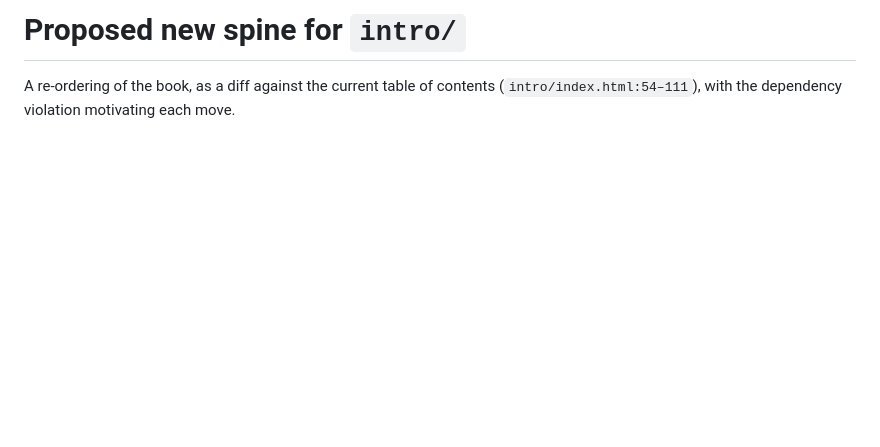
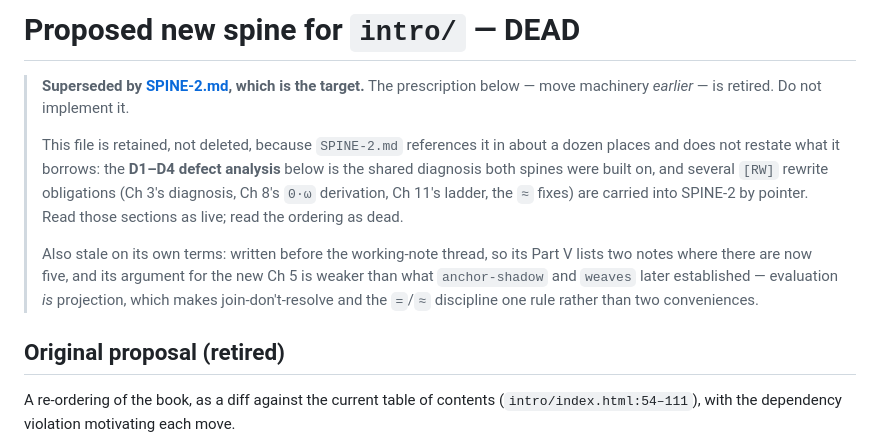
Before and after one commit to sibarum/cott, a Markdown page: SPINE.md, the part around the change. Drawn GitHub-style; blank space fills up the shorter version.

Commit message:
Mark SPINE.md dead; SPINE-2.md is the target
Retained rather than deleted: SPINE-2.md references it in ~12 places and
does not restate what it borrows -- the D1-D4 defect analysis and several
[RW] rewrite obligations are carried over by pointer. Header now says
which sections are live (the diagnosis, the RW list) and which are dead
(the ordering).

Also notes that SPINE.md predates the working-note thread, so its Part V
undercounts and its Ch 5 argument is weaker than what anchor-shadow and
weaves later established.

Co-Authored-By: Claude Opus 5 <noreply@anthropic.com>

```diff
--- a/SPINE.md
+++ b/SPINE.md
@@ -1,4 +1,21 @@
-# Proposed new spine for `intro/`
+# Proposed new spine for `intro/` — DEAD
+
+> **Superseded by [SPINE-2.md](SPINE-2.md), which is the target.** The prescription below
+> — move machinery *earlier* — is retired. Do not implement it.
+>
+> This file is retained, not deleted, because `SPINE-2.md` references it in about a dozen
+> places and does not restate what it borrows: the **D1–D4 defect analysis** below is the
+> shared diagnosis both spines were built on, and several `[RW]` rewrite obligations
+> (Ch 3's diagnosis, Ch 8's `0·ω` derivation, Ch 11's ladder, the `≈` fixes) are carried
+> into SPINE-2 by pointer. Read those sections as live; read the ordering as dead.
+>
+> Also stale on its own terms: written before the working-note thread, so its Part V
+> lists two notes where there are now five, and its argument for the new Ch 5 is weaker
+> than what `anchor-shadow` and `weaves` later established — evaluation *is* projection,
+> which makes join-don't-resolve and the `=`/`≈` discipline one rule rather than two
+> conveniences.
+
+## Original proposal (retired)
 
 A re-ordering of the book, as a diff against the current table of contents
 (`intro/index.html:54–111`), with the dependency violation motivating each move.
```
